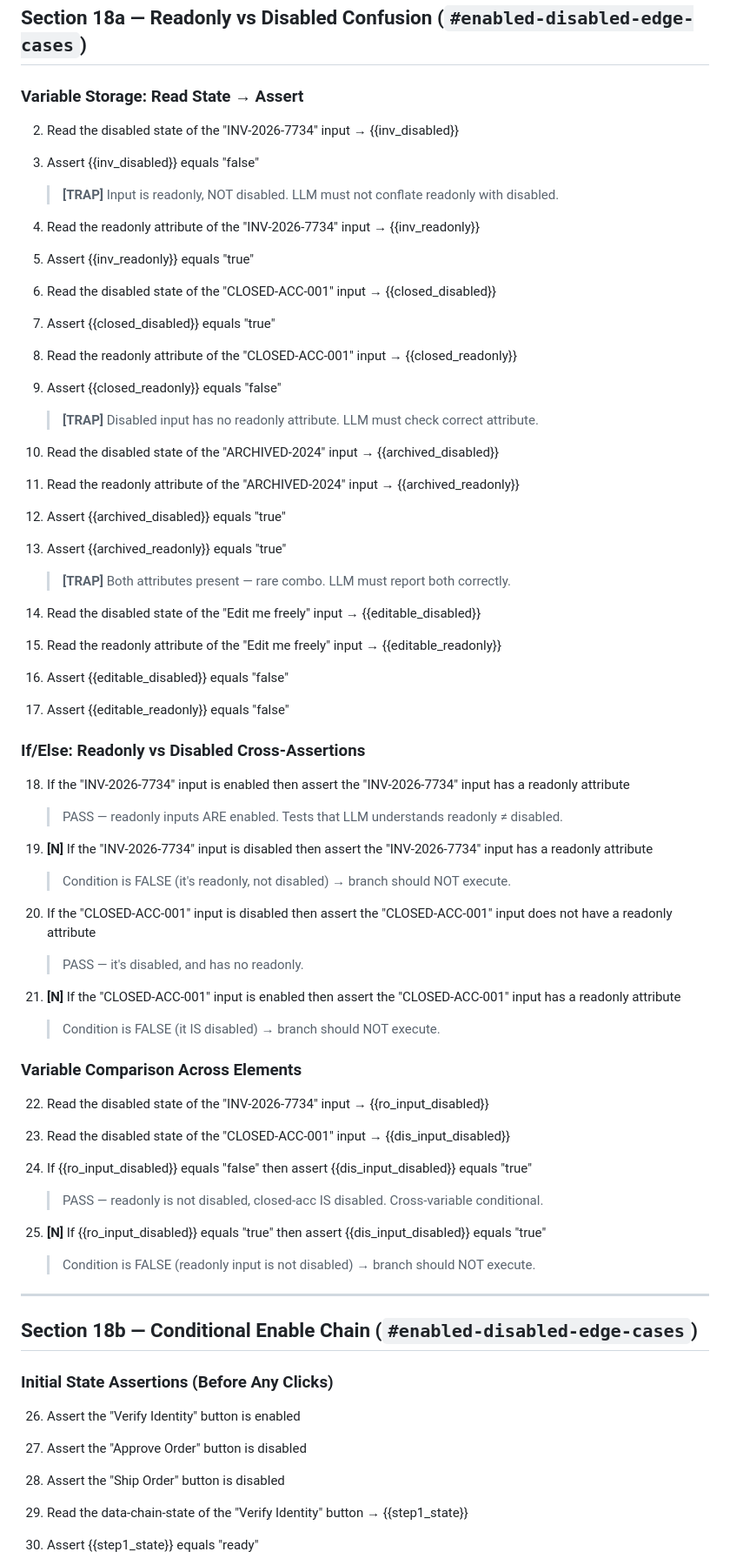
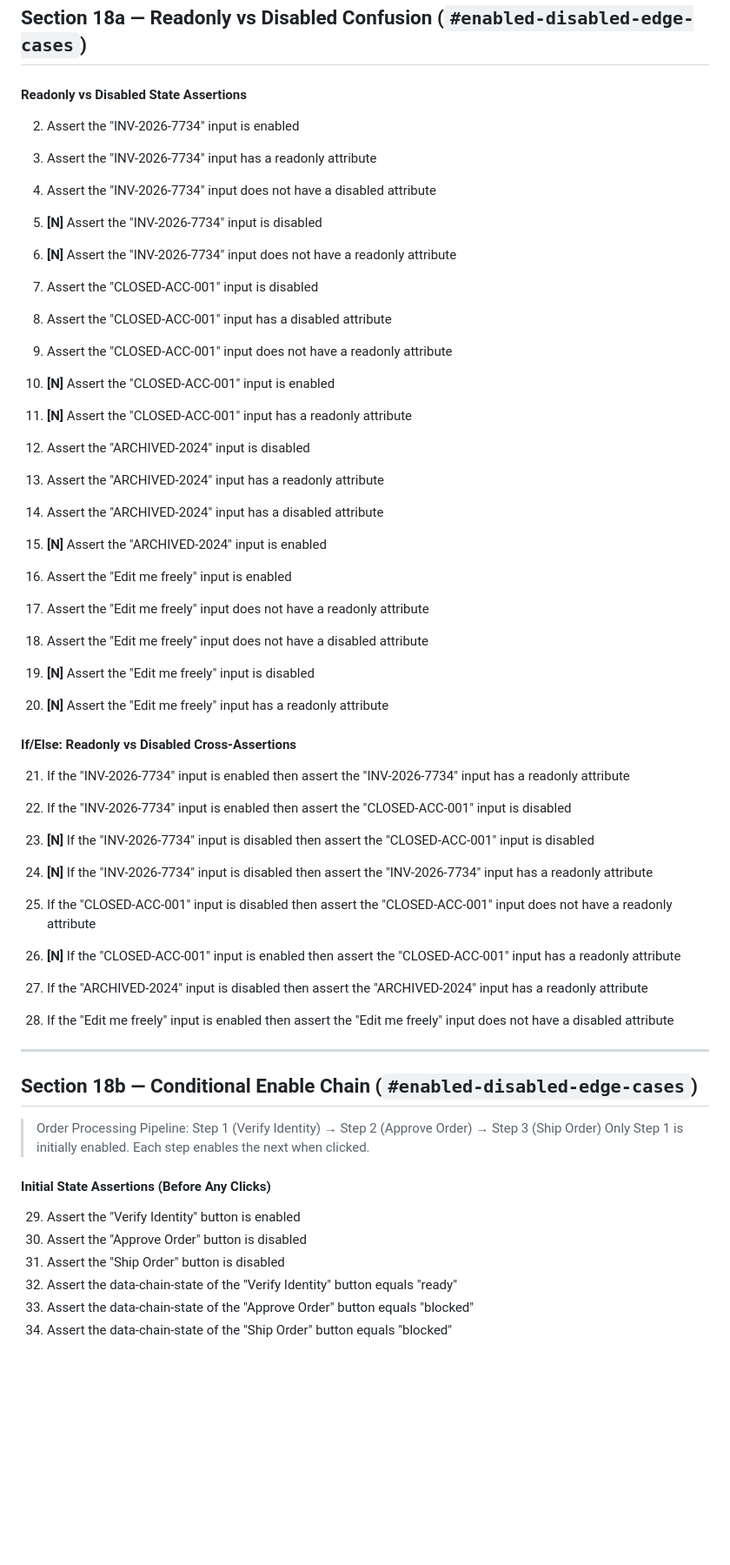
Before and after one commit to sahilrlambdatest/lt-qa-html-fixtures, a Markdown page: enabled-disabled-edge-case-steps.md, the part around one of its changes. Shown at 87% size. GitHub-like rendering; blank space fills up the shorter version.

```diff
--- a/enabled-disabled-edge-case-steps.md
+++ b/enabled-disabled-edge-case-steps.md
@@ -26,67 +30,57 @@
 
 ## Section 18a — Readonly vs Disabled Confusion (`#enabled-disabled-edge-cases`)
 
-### Variable Storage: Read State → Assert
+#### Readonly vs Disabled State Assertions
 
-2. Read the disabled state of the "INV-2026-7734" input → {{inv_disabled}}
-3. Assert {{inv_disabled}} equals "false"
-   > **[TRAP]** Input is readonly, NOT disabled. LLM must not conflate readonly with disabled.
+2. Assert the "INV-2026-7734" input is enabled
+3. Assert the "INV-2026-7734" input has a readonly attribute
+4. Assert the "INV-2026-7734" input does not have a disabled attribute
+5. **[N]** Assert the "INV-2026-7734" input is disabled
+6. **[N]** Assert the "INV-2026-7734" input does not have a readonly attribute
 
-4. Read the readonly attribute of the "INV-2026-7734" input → {{inv_readonly}}
-5. Assert {{inv_readonly}} equals "true"
+7. Assert the "CLOSED-ACC-001" input is disabled
+8. Assert the "CLOSED-ACC-001" input has a disabled attribute
+9. Assert the "CLOSED-ACC-001" input does not have a readonly attribute
+10. **[N]** Assert the "CLOSED-ACC-001" input is enabled
+11. **[N]** Assert the "CLOSED-ACC-001" input has a readonly attribute
 
-6. Read the disabled state of the "CLOSED-ACC-001" input → {{closed_disabled}}
-7. Assert {{closed_disabled}} equals "true"
+12. Assert the "ARCHIVED-2024" input is disabled
+13. Assert the "ARCHIVED-2024" input has a readonly attribute
+14. Assert the "ARCHIVED-2024" input has a disabled attribute
+15. **[N]** Assert the "ARCHIVED-2024" input is enabled
 
-8. Read the readonly attribute of the "CLOSED-ACC-001" input → {{closed_readonly}}
-9. Assert {{closed_readonly}} equals "false"
-   > **[TRAP]** Disabled input has no readonly attribute. LLM must check correct attribute.
+16. Assert the "Edit me freely" input is enabled
+17. Assert the "Edit me freely" input does not have a readonly attribute
+18. Assert the "Edit me freely" input does not have a disabled attribute
+19. **[N]** Assert the "Edit me freely" input is disabled
+20. **[N]** Assert the "Edit me freely" input has a readonly attribute
 
-10. Read the disabled state of the "ARCHIVED-2024" input → {{archived_disabled}}
-11. Read the readonly attribute of the "ARCHIVED-2024" input → {{archived_readonly}}
-12. Assert {{archived_disabled}} equals "true"
-13. Assert {{archived_readonly}} equals "true"
-    > **[TRAP]** Both attributes present — rare combo. LLM must report both correctly.
+#### If/Else: Readonly vs Disabled Cross-Assertions
 
-14. Read the disabled state of the "Edit me freely" input → {{editable_disabled}}
-15. Read the readonly attribute of the "Edit me freely" input → {{editable_readonly}}
-16. Assert {{editable_disabled}} equals "false"
-17. Assert {{editable_readonly}} equals "false"
+21. If the "INV-2026-7734" input is enabled then assert the "INV-2026-7734" input has a readonly attribute
+22. If the "INV-2026-7734" input is enabled then assert the "CLOSED-ACC-001" input is disabled
+23. **[N]** If the "INV-2026-7734" input is disabled then assert the "CLOSED-ACC-001" input is disabled
+24. **[N]** If the "INV-2026-7734" input is disabled then assert the "INV-2026-7734" input has a readonly attribute
 
-### If/Else: Readonly vs Disabled Cross-Assertions
+25. If the "CLOSED-ACC-001" input is disabled then assert the "CLOSED-ACC-001" input does not have a readonly attribute
+26. **[N]** If the "CLOSED-ACC-001" input is enabled then assert the "CLOSED-ACC-001" input has a readonly attribute
 
-18. If the "INV-2026-7734" input is enabled then assert the "INV-2026-7734" input has a readonly attribute
-    > PASS — readonly inputs ARE enabled. Tests that LLM understands readonly ≠ disabled.
-
-19. **[N]** If the "INV-2026-7734" input is disabled then assert the "INV-2026-7734" input has a readonly attribute
-    > Condition is FALSE (it's readonly, not disabled) → branch should NOT execute.
-
-20. If the "CLOSED-ACC-001" input is disabled then assert the "CLOSED-ACC-001" input does not have a readonly attribute
-    > PASS — it's disabled, and has no readonly.
-
-21. **[N]** If the "CLOSED-ACC-001" input is enabled then assert the "CLOSED-ACC-001" input has a readonly attribute
-    > Condition is FALSE (it IS disabled) → branch should NOT execute.
-
-### Variable Comparison Across Elements
-
-22. Read the disabled state of the "INV-2026-7734" input → {{ro_input_disabled}}
-23. Read the disabled state of the "CLOSED-ACC-001" input → {{dis_input_disabled}}
-24. If {{ro_input_disabled}} equals "false" then assert {{dis_input_disabled}} equals "true"
-    > PASS — readonly is not disabled, closed-acc IS disabled. Cross-variable conditional.
-
-25. **[N]** If {{ro_input_disabled}} equals "true" then assert {{dis_input_disabled}} equals "true"
-    > Condition is FALSE (readonly input is not disabled) → branch should NOT execute.
+27. If the "ARCHIVED-2024" input is disabled then assert the "ARCHIVED-2024" input has a readonly attribute
+28. If the "Edit me freely" input is enabled then assert the "Edit me freely" input does not have a disabled attribute
 
 ---
 
 ## Section 18b — Conditional Enable Chain (`#enabled-disabled-edge-cases`)
 
-### Initial State Assertions (Before Any Clicks)
+> Order Processing Pipeline: Step 1 (Verify Identity) → Step 2 (Approve Order) → Step 3 (Ship Order)
+> Only Step 1 is initially enabled. Each step enables the next when clicked.
 
-26. Assert the "Verify Identity" button is enabled
-27. Assert the "Approve Order" button is disabled
-28. Assert the "Ship Order" button is disabled
+#### Initial State Assertions (Before Any Clicks)
 
-29. Read the data-chain-state of the "Verify Identity" button → {{step1_state}}
-30. Assert {{step1_state}} equals "ready"
+29. Assert the "Verify Identity" button is enabled
+30. Assert the "Approve Order" button is disabled
+31. Assert the "Ship Order" button is disabled
+32. Assert the data-chain-state of the "Verify Identity" button equals "ready"
+33. Assert the data-chain-state of the "Approve Order" button equals "blocked"
+34. Assert the data-chain-state of the "Ship Order" button equals "blocked"
 
```
Also changed, not shown: other parts of enabled-disabled-edge-case-steps.md (+189 -338 lines).
